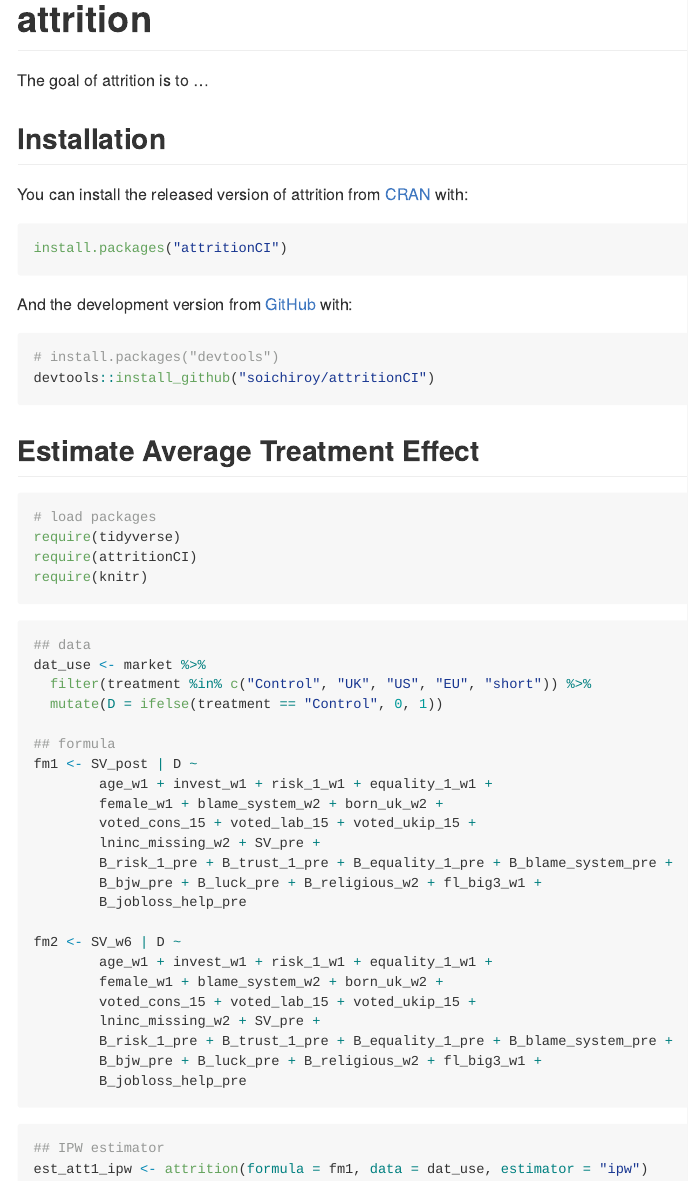
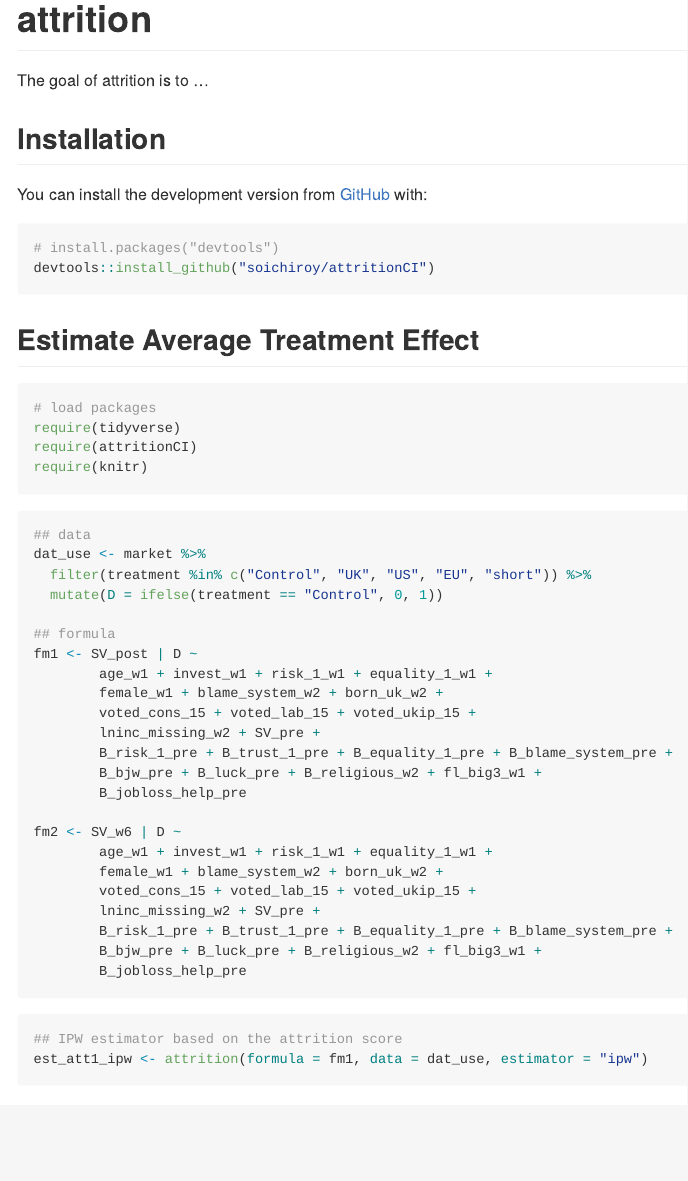
Before and after one commit to soichiroy/attritionCI, an R Markdown document (README.Rmd): the page in a window 1100 px wide, from its top. Rendered offline with R 4.5, knitr and Pandoc, with nearby package versions; some code elsewhere in the file could not run offline; badge pictures from the web are left out.

Commit message:
Update readme

````diff
--- a/README.Rmd
+++ b/README.Rmd
@@ -25,13 +25,7 @@ The goal of attrition is to ...
 
 ## Installation
 
-You can install the released version of attrition from [CRAN](https://CRAN.R-project.org) with:
-
-``` r
-install.packages("attritionCI")
-```
-
-And the development version from [GitHub](https://github.com/) with:
+You can install the development version from [GitHub](https://github.com/) with:
 
 ``` r
 # install.packages("devtools")
@@ -75,7 +69,7 @@ fm2 <- SV_w6 | D ~
 ```
 
 ```{r}
-## IPW estimator
+## IPW estimator based on the attrition score
 est_att1_ipw <- attrition(formula = fm1, data = dat_use, estimator = "ipw")
 est_att2_ipw <- attrition(formula = fm2, data = dat_use, estimator = "ipw")
 ```
````
Also changed, not shown: R/attrition.R (+1 -0 lines), R/attrition_bounds.R (+3 -5 lines), README.md, 1 other file.
